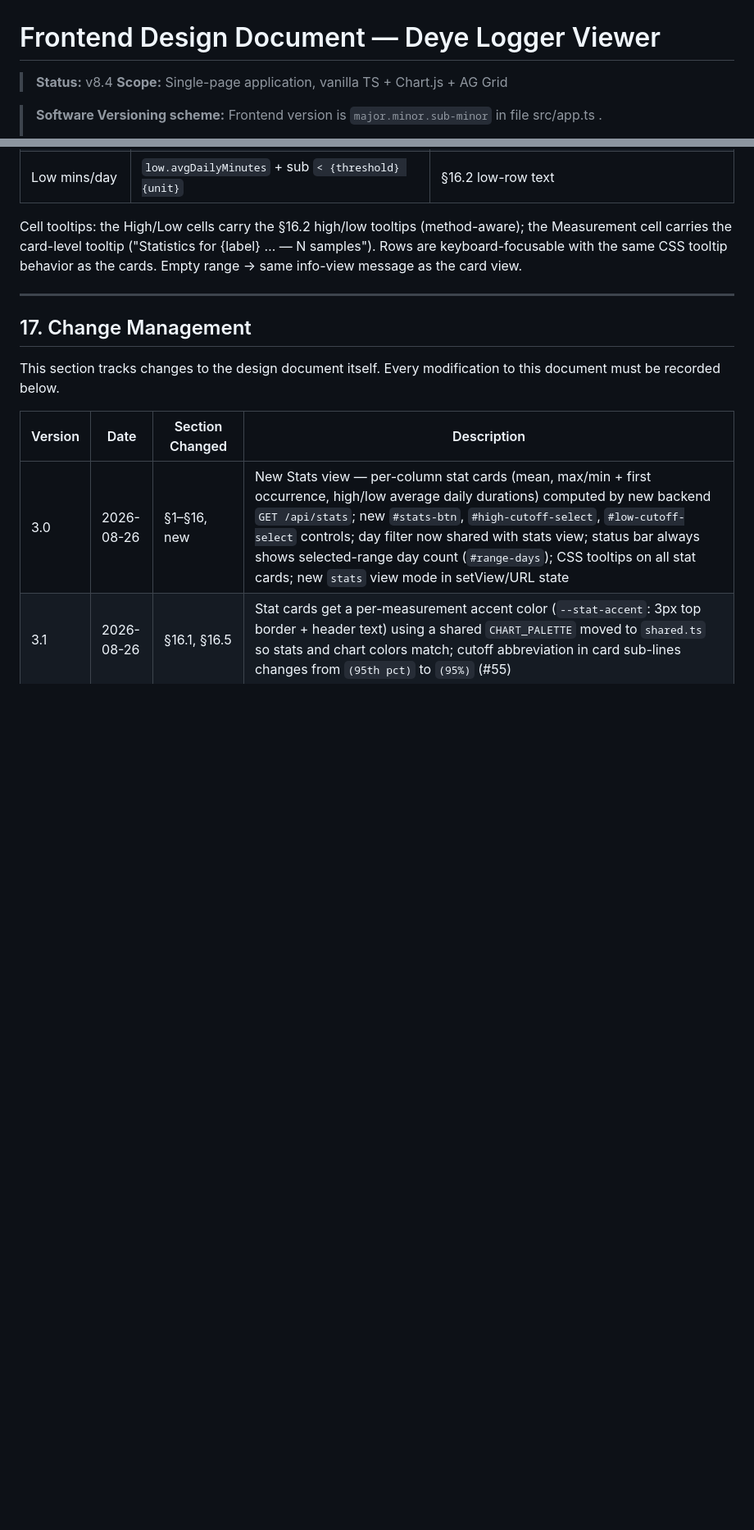
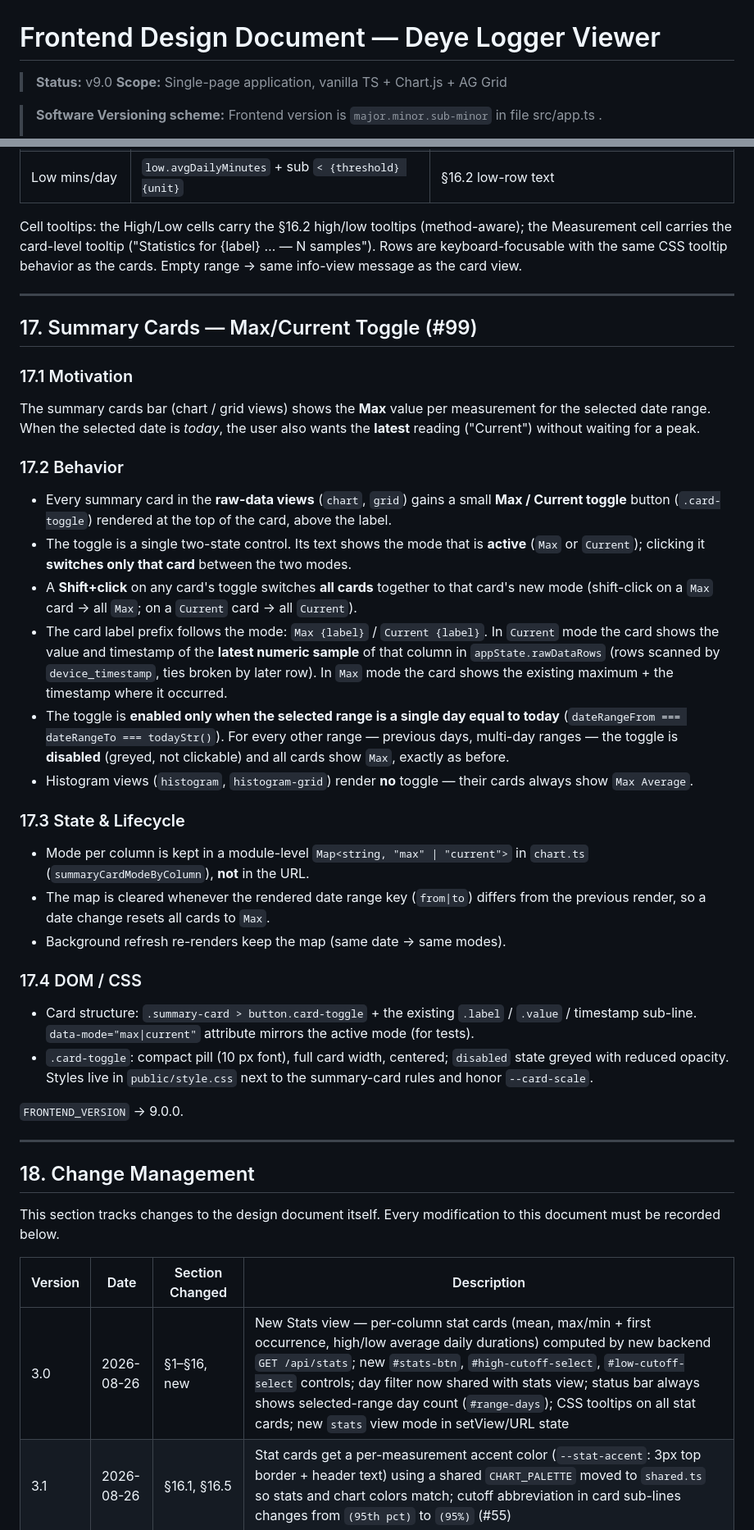
Before and after one commit to stoflom/deye-logger, a Markdown page: frontend/frontend-design.md, 2 parts joined by grey strips. Shown at 82% size. Drawn GitHub-style; blank space fills up the shorter version.

Commit message:
design: v9.0 — summary cards Max/Current toggle (#99)
New §17: per-card Max/Current toggle on the summary cards in the
raw-data views (chart/grid). Click switches that card to the latest
reading; Shift+click switches all cards. Enabled only when the
selected range is a single day equal to today; disabled (Max) for
previous days. No toggle in histogram views. Mode state kept in
chart.ts, reset on date change. FRONTEND_VERSION -> 9.0.0.

```diff
--- a/frontend/frontend-design.md
+++ b/frontend/frontend-design.md
@@ -1,6 +1,6 @@
 # Frontend Design Document — Deye Logger Viewer
 
-> **Status:** v8.4
+> **Status:** v9.0
 > **Scope:** Single-page application, vanilla TS + Chart.js + AG Grid
 
 > **Software Versioning scheme:** Frontend version is `major.minor.sub-minor` in file src/app.ts .
@@ -1458,7 +1458,61 @@ Cell tooltips: the High/Low cells carry the §16.2 high/low tooltips (method-awa
 
 ---
 
-## 17. Change Management
+## 17. Summary Cards — Max/Current Toggle (#99)
+
+### 17.1 Motivation
+
+The summary cards bar (chart / grid views) shows the **Max** value per
+measurement for the selected date range. When the selected date is *today*,
+the user also wants the **latest** reading ("Current") without waiting for a
+peak.
+
+### 17.2 Behavior
+
+- Every summary card in the **raw-data views** (`chart`, `grid`) gains a
+  small **Max / Current toggle** button (`.card-toggle`) rendered at the top
+  of the card, above the label.
+- The toggle is a single two-state control. Its text shows the mode that is
+  **active** (`Max` or `Current`); clicking it **switches only that card**
+  between the two modes.
+- A **Shift+click** on any card's toggle switches **all cards** together to
+  that card's new mode (shift-click on a `Max` card → all `Max`; on a
+  `Current` card → all `Current`).
+- The card label prefix follows the mode: `Max {label}` / `Current {label}`.
+  In `Current` mode the card shows the value and timestamp of the **latest
+  numeric sample** of that column in `appState.rawDataRows` (rows scanned by
+  `device_timestamp`, ties broken by later row). In `Max` mode the card
+  shows the existing maximum + the timestamp where it occurred.
+- The toggle is **enabled only when the selected range is a single day equal
+  to today** (`dateRangeFrom === dateRangeTo === todayStr()`). For every
+  other range — previous days, multi-day ranges — the toggle is **disabled**
+  (greyed, not clickable) and all cards show `Max`, exactly as before.
+- Histogram views (`histogram`, `histogram-grid`) render **no** toggle —
+  their cards always show `Max Average`.
+
+### 17.3 State & Lifecycle
+
+- Mode per column is kept in a module-level `Map<string, "max" | "current">`
+  in `chart.ts` (`summaryCardModeByColumn`), **not** in the URL.
+- The map is cleared whenever the rendered date range key
+  (`from|to`) differs from the previous render, so a date change resets all
+  cards to `Max`.
+- Background refresh re-renders keep the map (same date → same modes).
+
+### 17.4 DOM / CSS
+
+- Card structure: `.summary-card > button.card-toggle` + the existing
+  `.label` / `.value` / timestamp sub-line. `data-mode="max|current"`
+  attribute mirrors the active mode (for tests).
+- `.card-toggle`: compact pill (10 px font), full card width, centered;
+  `disabled` state greyed with reduced opacity. Styles live in
+  `public/style.css` next to the summary-card rules and honor `--card-scale`.
+
+`FRONTEND_VERSION` → 9.0.0.
+
+---
+
+## 18. Change Management
 
 This section tracks changes to the design document itself. Every modification to this document must be recorded below.
 
```
Also changed, not shown: other parts of frontend/frontend-design.md (+1 -0 lines).
